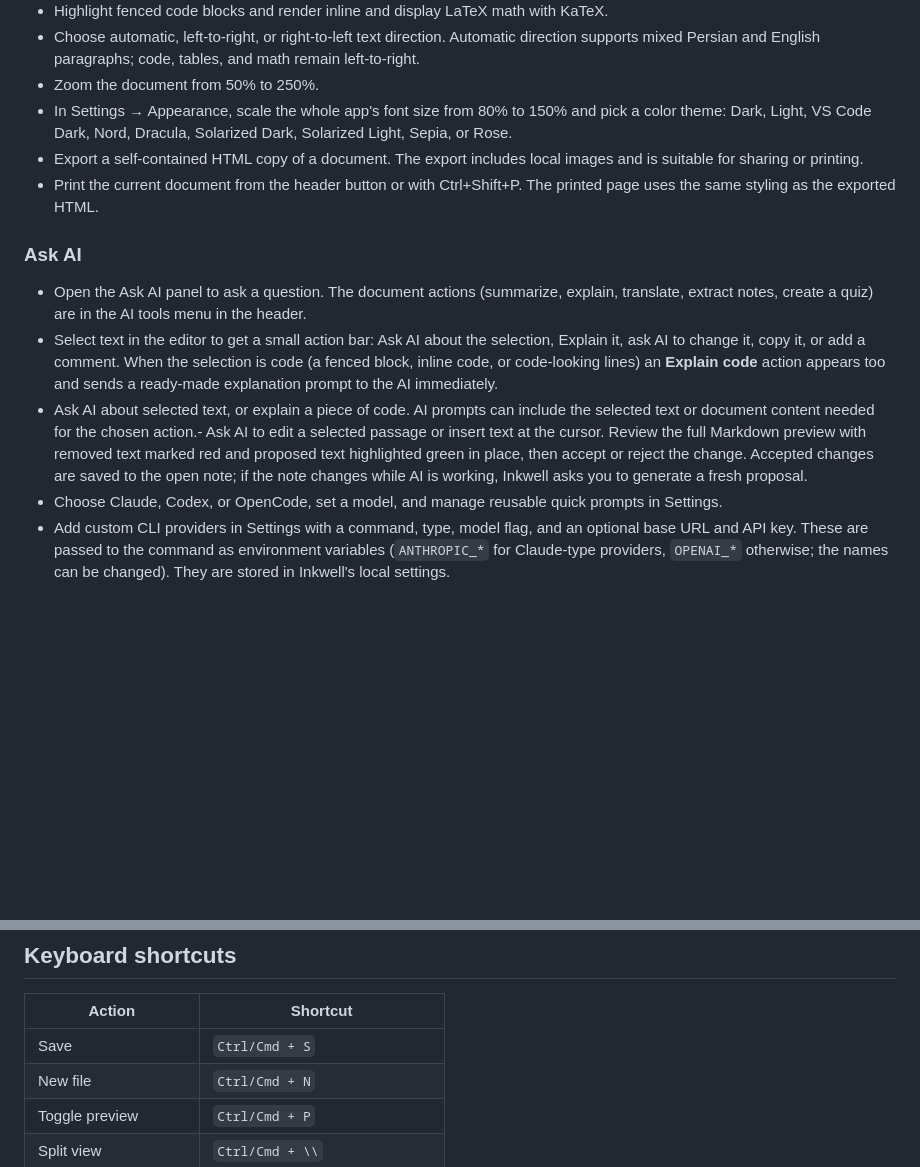
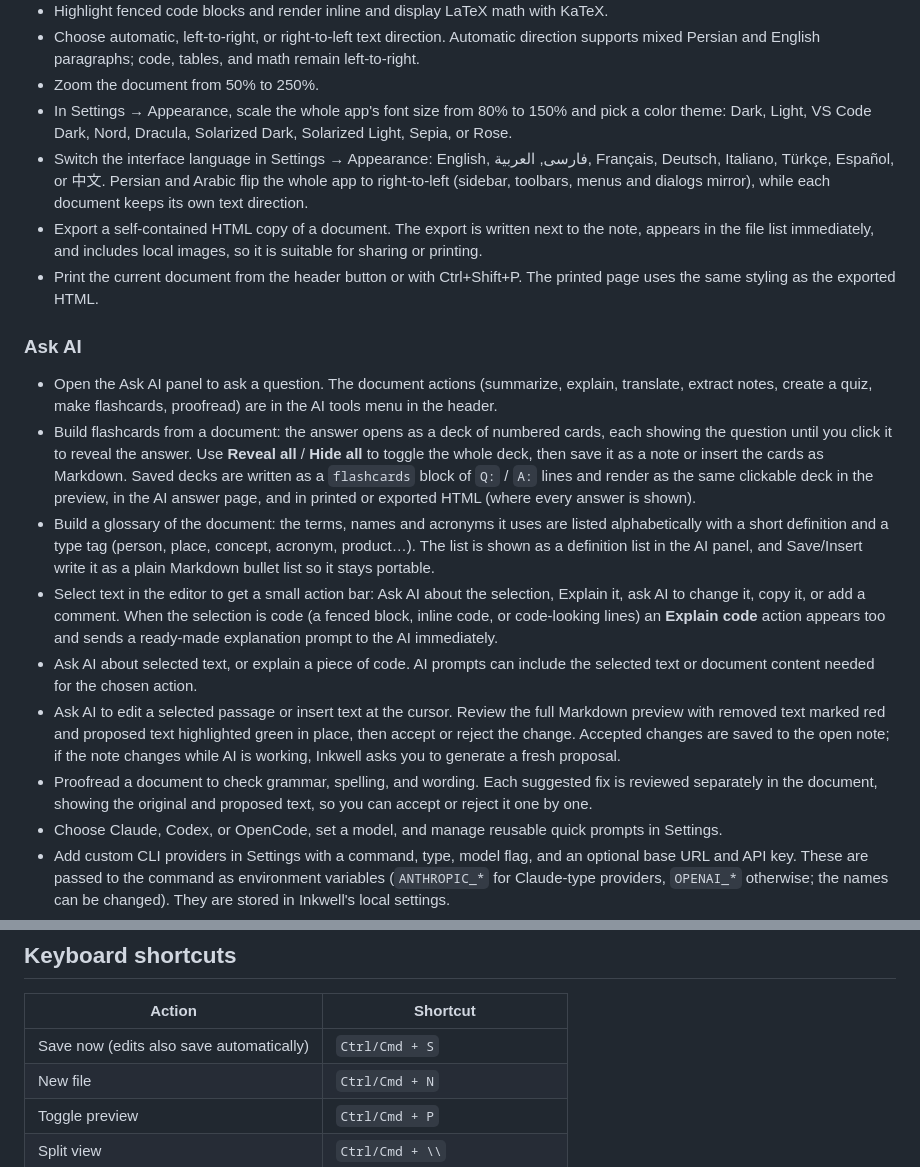
Before and after one commit to alisoltanics/inkwell, a Markdown page: README.md, 2 parts joined by grey strips. Rendered like a GitHub page; blank space fills up the shorter version.

```diff
--- a/README.md
+++ b/README.md
@@ -26,14 +26,19 @@ Inkwell is a desktop Markdown writing app for organizing notes as regular files
 - Choose automatic, left-to-right, or right-to-left text direction. Automatic direction supports mixed Persian and English paragraphs; code, tables, and math remain left-to-right.
 - Zoom the document from 50% to 250%.
 - In Settings → Appearance, scale the whole app's font size from 80% to 150% and pick a color theme: Dark, Light, VS Code Dark, Nord, Dracula, Solarized Dark, Solarized Light, Sepia, or Rose.
-- Export a self-contained HTML copy of a document. The export includes local images and is suitable for sharing or printing.
+- Switch the interface language in Settings → Appearance: English, فارسی, العربية, Français, Deutsch, Italiano, Türkçe, Español, or 中文. Persian and Arabic flip the whole app to right-to-left (sidebar, toolbars, menus and dialogs mirror), while each document keeps its own text direction.
+- Export a self-contained HTML copy of a document. The export is written next to the note, appears in the file list immediately, and includes local images, so it is suitable for sharing or printing.
 - Print the current document from the header button or with Ctrl+Shift+P. The printed page uses the same styling as the exported HTML.
 
 ### Ask AI
 
-- Open the Ask AI panel to ask a question. The document actions (summarize, explain, translate, extract notes, create a quiz) are in the AI tools menu in the header.
+- Open the Ask AI panel to ask a question. The document actions (summarize, explain, translate, extract notes, create a quiz, make flashcards, proofread) are in the AI tools menu in the header.
+- Build flashcards from a document: the answer opens as a deck of numbered cards, each showing the question until you click it to reveal the answer. Use **Reveal all** / **Hide all** to toggle the whole deck, then save it as a note or insert the cards as Markdown. Saved decks are written as a `flashcards` block of `Q:` / `A:` lines and render as the same clickable deck in the preview, in the AI answer page, and in printed or exported HTML (where every answer is shown).
+- Build a glossary of the document: the terms, names and acronyms it uses are listed alphabetically with a short definition and a type tag (person, place, concept, acronym, product…). The list is shown as a definition list in the AI panel, and Save/Insert write it as a plain Markdown bullet list so it stays portable.
 - Select text in the editor to get a small action bar: Ask AI about the selection, Explain it, ask AI to change it, copy it, or add a comment. When the selection is code (a fenced block, inline code, or code-looking lines) an **Explain code** action appears too and sends a ready-made explanation prompt to the AI immediately.
-- Ask AI about selected text, or explain a piece of code. AI prompts can include the selected text or document content needed for the chosen action.- Ask AI to edit a selected passage or insert text at the cursor. Review the full Markdown preview with removed text marked red and proposed text highlighted green in place, then accept or reject the change. Accepted changes are saved to the open note; if the note changes while AI is working, Inkwell asks you to generate a fresh proposal.
+- Ask AI about selected text, or explain a piece of code. AI prompts can include the selected text or document content needed for the chosen action.
+- Ask AI to edit a selected passage or insert text at the cursor. Review the full Markdown preview with removed text marked red and proposed text highlighted green in place, then accept or reject the change. Accepted changes are saved to the open note; if the note changes while AI is working, Inkwell asks you to generate a fresh proposal.
+- Proofread a document to check grammar, spelling, and wording. Each suggested fix is reviewed separately in the document, showing the original and proposed text, so you can accept or reject it one by one.
 - Choose Claude, Codex, or OpenCode, set a model, and manage reusable quick prompts in Settings.
 - Add custom CLI providers in Settings with a command, type, model flag, and an optional base URL and API key. These are passed to the command as environment variables (`ANTHROPIC_*` for Claude-type providers, `OPENAI_*` otherwise; the names can be changed). They are stored in Inkwell's local settings.
 - Save a useful AI answer as a new Markdown note.
@@ -95,7 +100,7 @@ Version tags matching `v*` trigger GitHub Actions to build Linux x64, Windows x6
 
 | Action | Shortcut |
 | --- | --- |
-| Save | `Ctrl/Cmd + S` |
+| Save now (edits also save automatically) | `Ctrl/Cmd + S` |
 | New file | `Ctrl/Cmd + N` |
 | Toggle preview | `Ctrl/Cmd + P` |
 | Split view | `Ctrl/Cmd + \\` |
```
Also changed, not shown: assets/icon.png, 6 other files.
